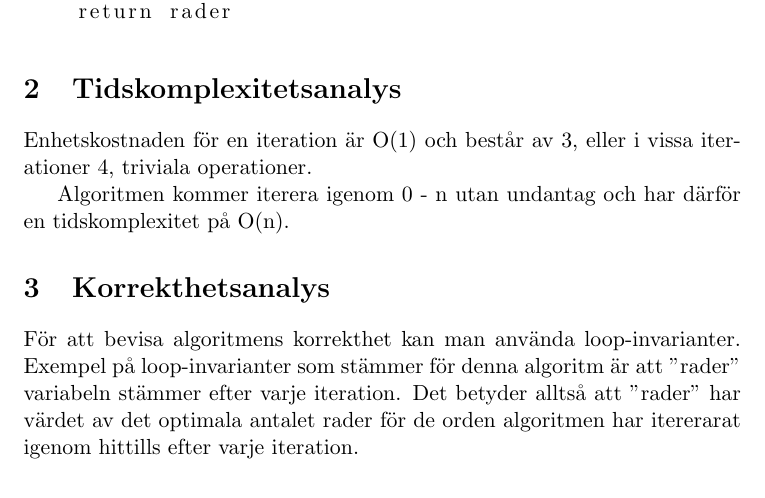
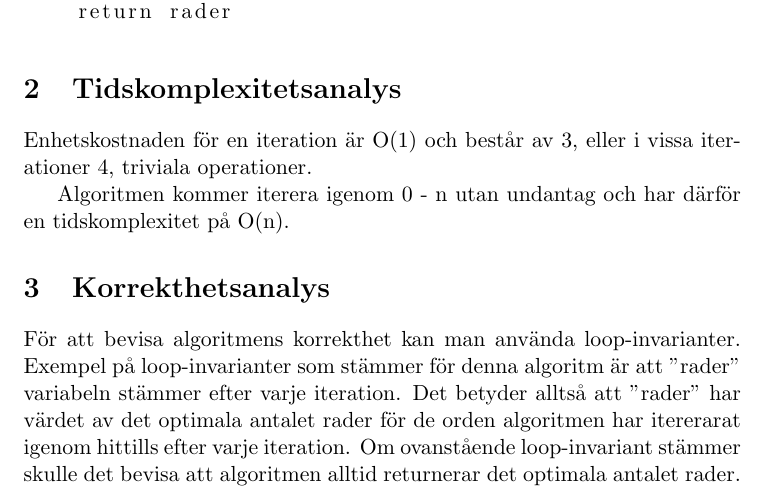
Before and after one commit to halvtomat/KTH-ADK, a LaTeX document (masterPractice1/master.tex): part of page 2 of 2, cut so that both start at the same text. Compiled offline with pdfLaTeX.

Commit message:
minor fix in övningsmästarprov 1

```diff
--- a/masterPractice1/master.tex
+++ b/masterPractice1/master.tex
@@ -38,4 +38,6 @@ efter varje iteration. Det betyder alltså att "rader" har
 värdet av det optimala antalet rader för de orden
 algoritmen har itererarat igenom hittills efter varje
 iteration.
+Om ovanstående loop-invariant stämmer skulle det bevisa
+att algoritmen alltid returnerar det optimala antalet rader.
 \end{document}
```
